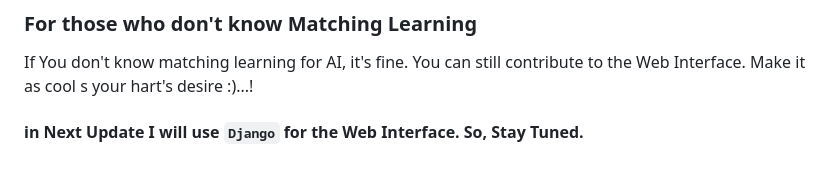
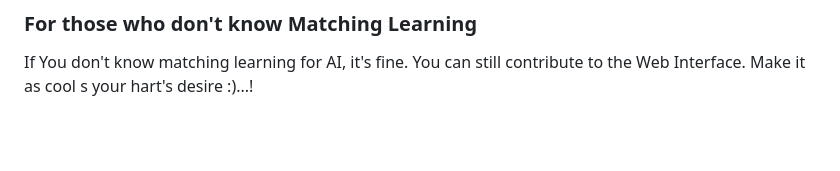
Before and after one commit to opu-hossain/ClearCanvas, a Markdown page: README.md, the part around the change. GitHub-like rendering; blank space fills up the shorter version.

```diff
--- a/README.md
+++ b/README.md
@@ -59,5 +59,3 @@ I have made the model as good as possible. I got help from other senior programm
 ### For those who don't know Matching Learning
 
 If You don't know matching learning for AI, it's fine. You can still contribute to the Web Interface. Make it as cool s your hart's desire :)...!
-
-#### in Next Update I will use `Django` for the Web Interface. So, Stay Tuned.
```
